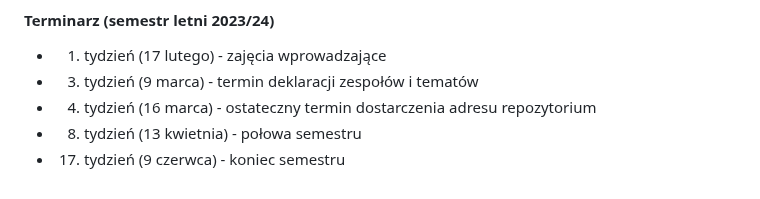
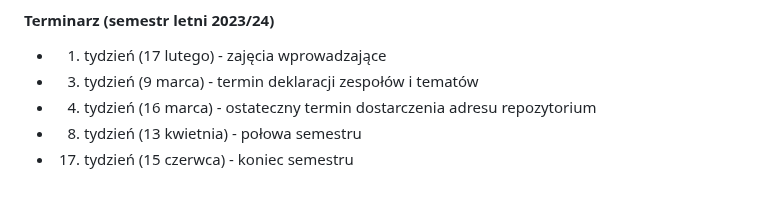
Before and after one commit to krzysztofrewak/cwup, a Markdown page: projects/ppsi1.md, the part around the change. Rendered like a GitHub page.

Commit message:
- ppsi1 project rules

```diff
--- a/projects/ppsi1.md
+++ b/projects/ppsi1.md
@@ -103,4 +103,4 @@ Należy przestawić całym zespołem efekty swojej pracy. Prezentacja musi odby
 - 3. tydzień (9 marca) - termin deklaracji zespołów i tematów
 - 4. tydzień (16 marca) - ostateczny termin dostarczenia adresu repozytorium
 - 8. tydzień (13 kwietnia) - połowa semestru
-- 17. tydzień (9 czerwca) - koniec semestru
+- 17. tydzień (15 czerwca) - koniec semestru
```
